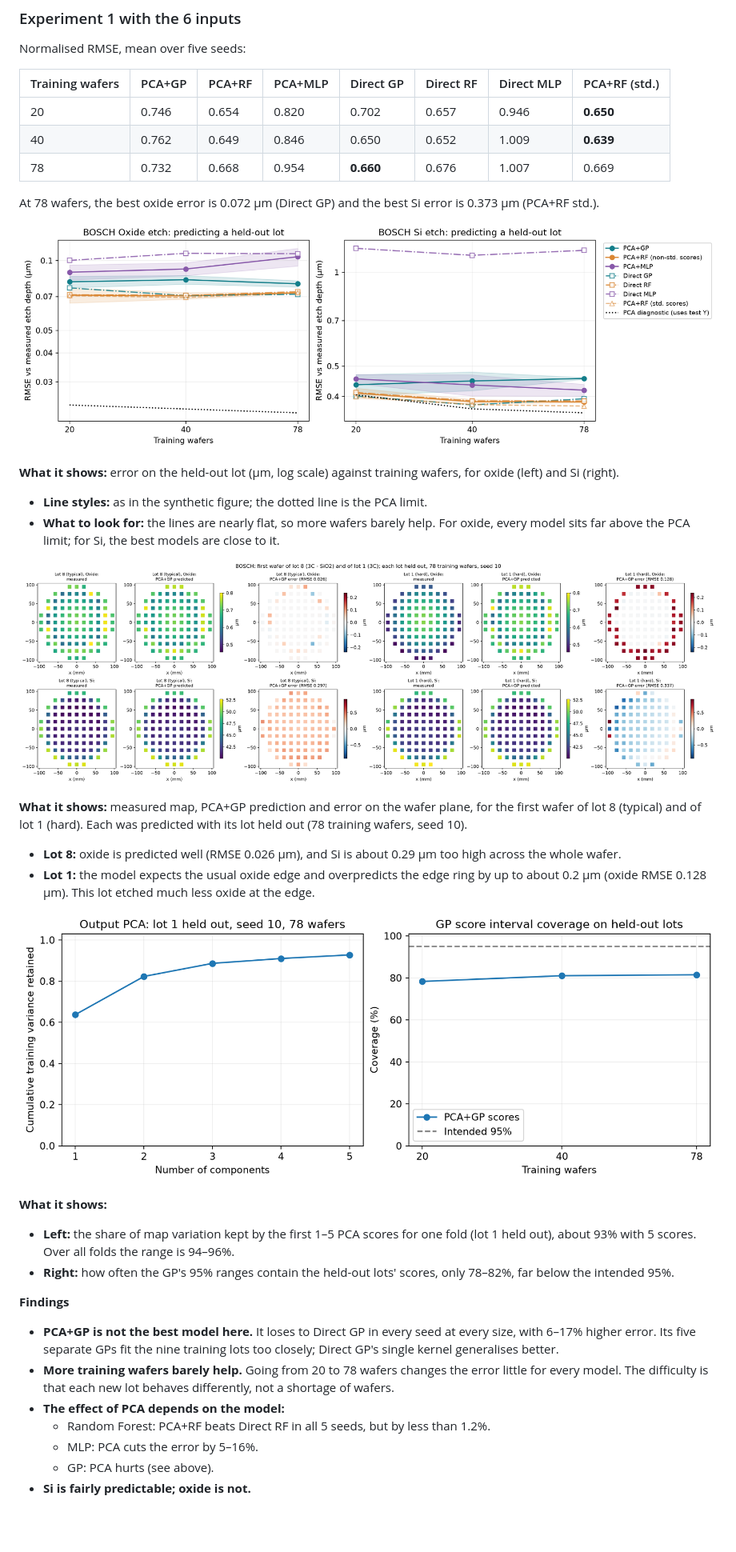
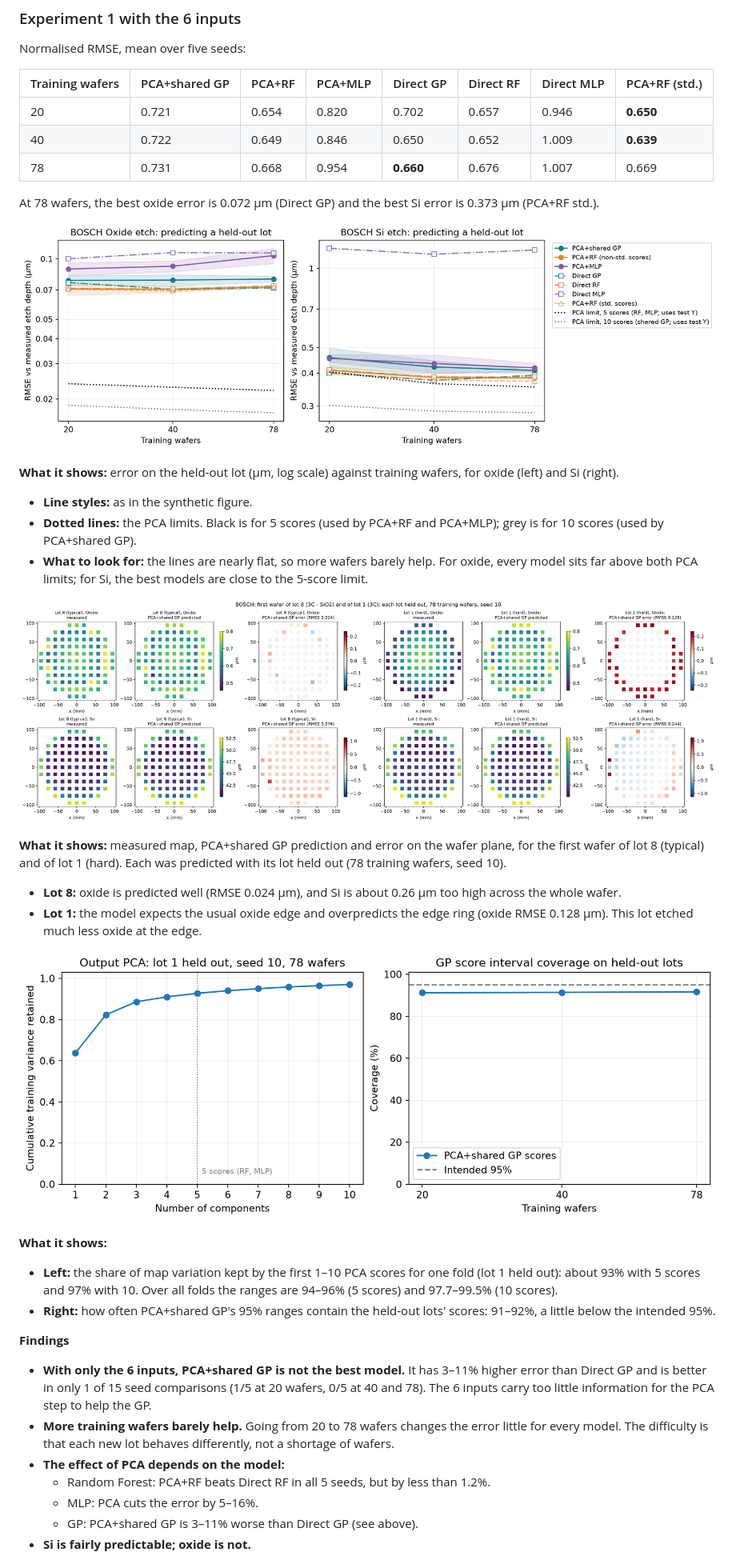
Before and after one commit to hrshankar2002/PCA-Based-Surrogate-Modeling-and-Bayesian-Optimization-of-Synthetic-Processes, a Markdown page: README.md, the part around one of its changes. Shown at 80% size. Drawn GitHub-style; pictures changed too: results/bosch/example_maps.png, results/bosch/learning_curves.png, results/bosch/pca_and_uncertainty.png; blank space fills up the shorter version.

Commit message:
gp shared change

```diff
--- a/README.md
+++ b/README.md
@@ -190,11 +190,11 @@ Each query is encoded as (input setting, map location, output ID) and the model
 
 Normalised RMSE, mean over five seeds:
 
-| Training wafers | PCA+GP | PCA+RF | PCA+MLP | Direct GP | Direct RF | Direct MLP | PCA+RF (std.) |
+| Training wafers | PCA+shared GP | PCA+RF | PCA+MLP | Direct GP | Direct RF | Direct MLP | PCA+RF (std.) |
 | --- | --- | --- | --- | --- | --- | --- | --- |
-| 20 | 0.746 | 0.654 | 0.820 | 0.702 | 0.657 | 0.946 | **0.650** |
-| 40 | 0.762 | 0.649 | 0.846 | 0.650 | 0.652 | 1.009 | **0.639** |
-| 78 | 0.732 | 0.668 | 0.954 | **0.660** | 0.676 | 1.007 | 0.669 |
+| 20 | 0.721 | 0.654 | 0.820 | 0.702 | 0.657 | 0.946 | **0.650** |
+| 40 | 0.722 | 0.649 | 0.846 | 0.650 | 0.652 | 1.009 | **0.639** |
+| 78 | 0.731 | 0.668 | 0.954 | **0.660** | 0.676 | 1.007 | 0.669 |
 
 At 78 wafers, the best oxide error is 0.072 µm (Direct GP) and the best Si error is 0.373 µm (PCA+RF std.).
 
@@ -202,29 +202,30 @@ At 78 wafers, the best oxide error is 0.072 µm (Direct GP) and the best Si erro
 
 **What it shows:** error on the held-out lot (µm, log scale) against training wafers, for oxide (left) and Si (right).
 
-- **Line styles:** as in the synthetic figure; the dotted line is the PCA limit.
-- **What to look for:** the lines are nearly flat, so more wafers barely help. For oxide, every model sits far above the PCA limit; for Si, the best models are close to it.
+- **Line styles:** as in the synthetic figure.
+- **Dotted lines:** the PCA limits. Black is for 5 scores (used by PCA+RF and PCA+MLP); grey is for 10 scores (used by PCA+shared GP).
+- **What to look for:** the lines are nearly flat, so more wafers barely help. For oxide, every model sits far above both PCA limits; for Si, the best models are close to the 5-score limit.
 
 ![BOSCH example maps](results/bosch/example_maps.png)
 
-**What it shows:** measured map, PCA+GP prediction and error on the wafer plane, for the first wafer of lot 8 (typical) and of lot 1 (hard). Each was predicted with its lot held out (78 training wafers, seed 10).
+**What it shows:** measured map, PCA+shared GP prediction and error on the wafer plane, for the first wafer of lot 8 (typical) and of lot 1 (hard). Each was predicted with its lot held out (78 training wafers, seed 10).
 
-- **Lot 8:** oxide is predicted well (RMSE 0.026 µm), and Si is about 0.29 µm too high across the whole wafer.
-- **Lot 1:** the model expects the usual oxide edge and overpredicts the edge ring by up to about 0.2 µm (oxide RMSE 0.128 µm). This lot etched much less oxide at the edge.
+- **Lot 8:** oxide is predicted well (RMSE 0.024 µm), and Si is about 0.26 µm too high across the whole wafer.
+- **Lot 1:** the model expects the usual oxide edge and overpredicts the edge ring (oxide RMSE 0.128 µm). This lot etched much less oxide at the edge.
 
 ![BOSCH PCA and GP uncertainty](results/bosch/pca_and_uncertainty.png)
 
 **What it shows:**
 
-- **Left:** the share of map variation kept by the first 1–5 PCA scores for one fold (lot 1 held out), about 93% with 5 scores. Over all folds the range is 94–96%.
-- **Right:** how often the GP's 95% ranges contain the held-out lots' scores, only 78–82%, far below the intended 95%.
+- **Left:** the share of map variation kept by the first 1–10 PCA scores for one fold (lot 1 held out): about 93% with 5 scores and 97% with 10. Over all folds the ranges are 94–96% (5 scores) and 97.7–99.5% (10 scores).
+- **Right:** how often PCA+shared GP's 95% ranges contain the held-out lots' scores: 91–92%, a little below the intended 95%.
 
 **Findings**
 
-- **PCA+GP is not the best model here.** It loses to Direct GP in every seed at every size, with 6–17% higher error. Its five separate GPs fit the nine training lots too closely; Direct GP's single kernel generalises better.
+- **With only the 6 inputs, PCA+shared GP is not the best model.** It has 3–11% higher error than Direct GP and is better in only 1 of 15 seed comparisons (1/5 at 20 wafers, 0/5 at 40 and 78). The 6 inputs carry too little information for the PCA step to help the GP.
 - **More training wafers barely help.** Going from 20 to 78 wafers changes the error little for every model. The difficulty is that each new lot behaves differently, not a shortage of wafers.
 - **The effect of PCA depends on the model:**
   - Random Forest: PCA+RF beats Direct RF in all 5 seeds, but by less than 1.2%.
   - MLP: PCA cuts the error by 5–16%.
-  - GP: PCA hurts (see above).
+  - GP: PCA+shared GP is 3–11% worse than Direct GP (see above).
 - **Si is fairly predictable; oxide is not.**
```
Also changed, not shown: other parts of README.md (+15 -16 lines), results/bosch/extra_inputs_curves.png, results/bosch/extra_inputs_example_maps.png, 1 other file.
